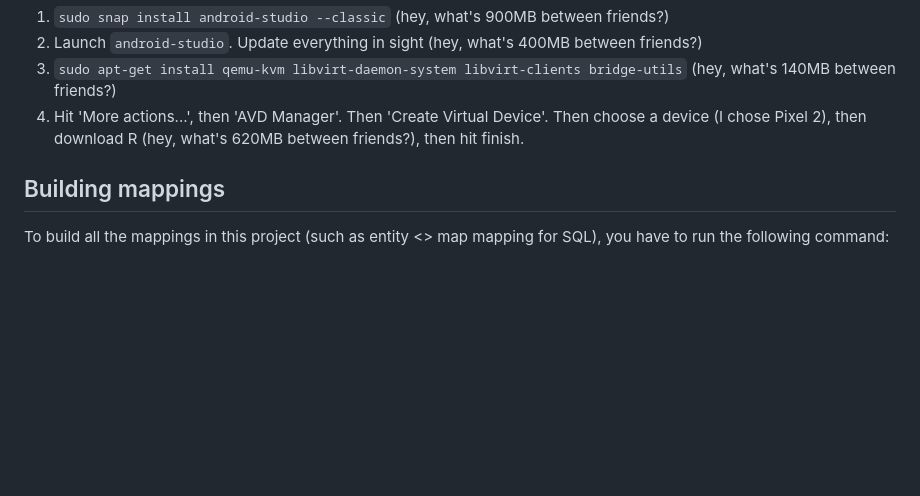
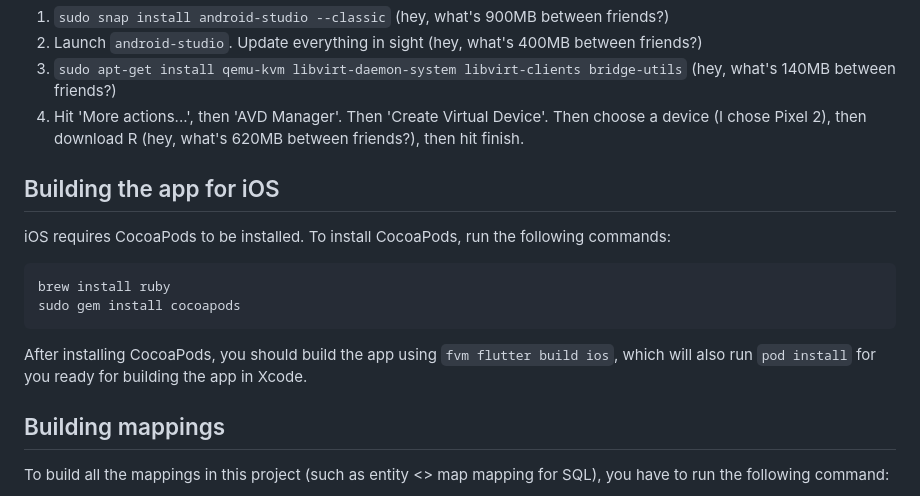
Before and after one commit to pebble-dev/mobile-app, a Markdown page: README.md, the part around the change. GitHub-like rendering; blank space fills up the shorter version.

Commit message:
note how to build on iOS

````diff
--- a/README.md
+++ b/README.md
@@ -44,6 +44,16 @@ If you don't have Android Studio installed, and you want an emulator, do:
 4. Hit 'More actions...', then 'AVD Manager'.  Then 'Create Virtual Device'.
 Then choose a device (I chose Pixel 2), then download R (hey, what's 620MB
 between friends?), then hit finish.
+
+## Building the app for iOS
+iOS requires CocoaPods to be installed. To install CocoaPods, run the following commands:
+
+```
+brew install ruby
+sudo gem install cocoapods
+```
+
+After installing CocoaPods, you should build the app using `fvm flutter build ios`, which will also run `pod install` for you ready for building the app in Xcode.
 
 ## Building mappings
 
````
